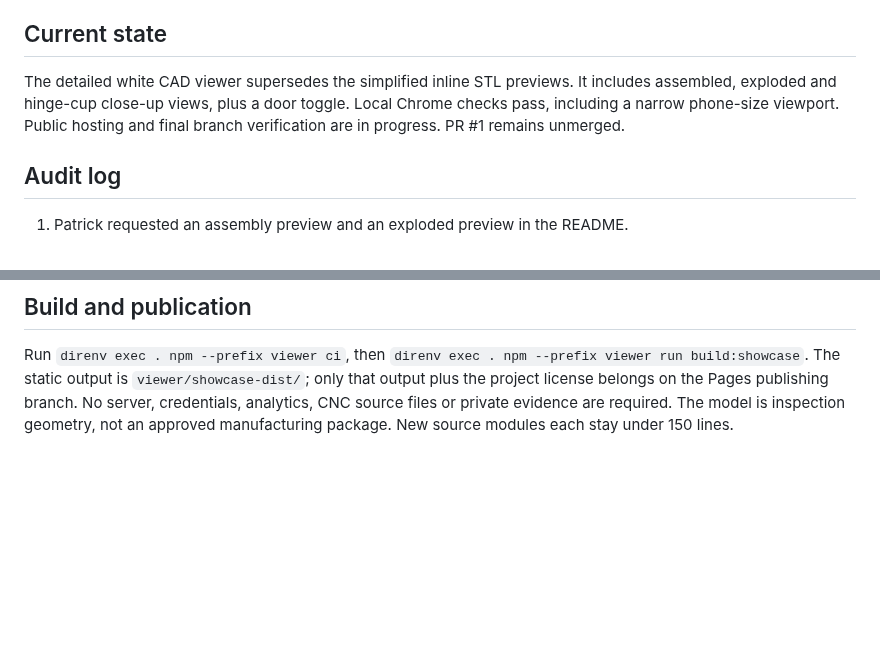
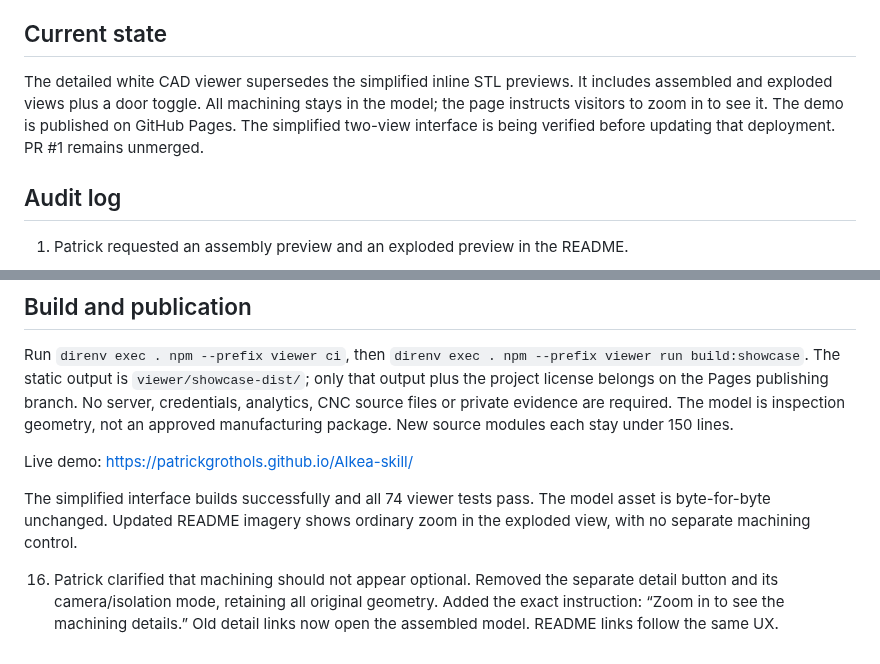
Before and after one commit to PatrickGrothOls/AIkea-skill, a Markdown page: docs/readme-3d.md, 2 parts joined by grey strips. Rendered like a GitHub page; blank space fills up the shorter version.

Commit message:
fix: show machining through normal viewer zoom

```diff
--- a/docs/readme-3d.md
+++ b/docs/readme-3d.md
@@ -18,9 +18,10 @@ and installation guidance. The audit below records the superseded STL approach.
 ## Current state
 
 The detailed white CAD viewer supersedes the simplified inline STL previews.
-It includes assembled, exploded and hinge-cup close-up views, plus a door toggle.
-Local Chrome checks pass, including a narrow phone-size viewport. Public hosting
-and final branch verification are in progress. PR #1 remains unmerged.
+It includes assembled and exploded views plus a door toggle. All machining stays
+in the model; the page instructs visitors to zoom in to see it.
+The demo is published on GitHub Pages. The simplified two-view interface is
+being verified before updating that deployment. PR #1 remains unmerged.
 
 ## Audit log
 
@@ -98,3 +99,14 @@ The static output is `viewer/showcase-dist/`; only that output plus the project
 license belongs on the Pages publishing branch. No server, credentials, analytics,
 CNC source files or private evidence are required. The model is inspection geometry,
 not an approved manufacturing package. New source modules each stay under 150 lines.
+
+Live demo: https://patrickgrothols.github.io/AIkea-skill/
+
+The simplified interface builds successfully and all 74 viewer tests pass.
+The model asset is byte-for-byte unchanged. Updated README imagery shows
+ordinary zoom in the exploded view, with no separate machining control.
+
+16. Patrick clarified that machining should not appear optional. Removed the
+    separate detail button and its camera/isolation mode, retaining all original
+    geometry. Added the exact instruction: “Zoom in to see the machining details.”
+    Old detail links now open the assembled model. README links follow the same UX.
```
Also changed, not shown: other parts of docs/readme-3d.md (+1 -1 lines), README.md (+3 -4 lines), docs/images/wardrobe-cad.jpg (added), docs/images/wardrobe-machining.jpg (deleted), 4 other files.
